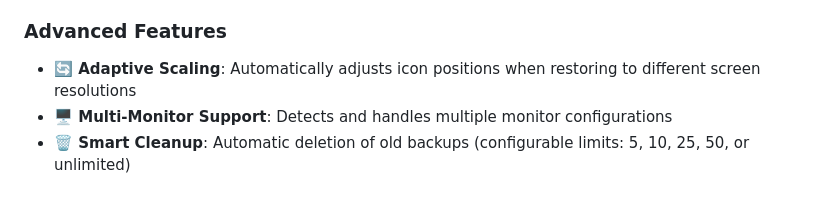
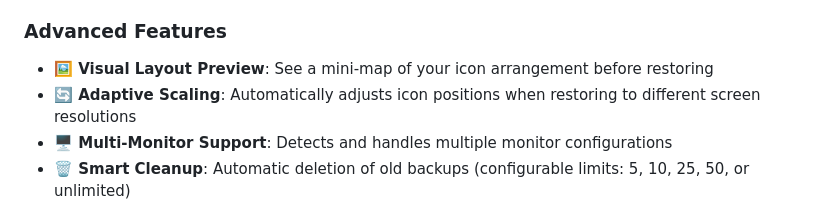
Before and after one commit to mapi68/DesktopIconBackupManager, a Markdown page: README.md, the part around the change. Drawn GitHub-style.

Commit message:
Add visual layout preview feature to README

```diff
--- a/README.md
+++ b/README.md
@@ -20,6 +20,7 @@ A powerful Windows application to save and restore your desktop icon positions w
 - **📊 Resolution Tracking**: Automatically records screen resolution with each backup
 
 ### Advanced Features
+- **🖼️ Visual Layout Preview**: See a mini-map of your icon arrangement before restoring
 - **🔄 Adaptive Scaling**: Automatically adjusts icon positions when restoring to different screen resolutions
 - **🖥️ Multi-Monitor Support**: Detects and handles multiple monitor configurations
 - **🗑️ Smart Cleanup**: Automatic deletion of old backups (configurable limits: 5, 10, 25, 50, or unlimited)
```
